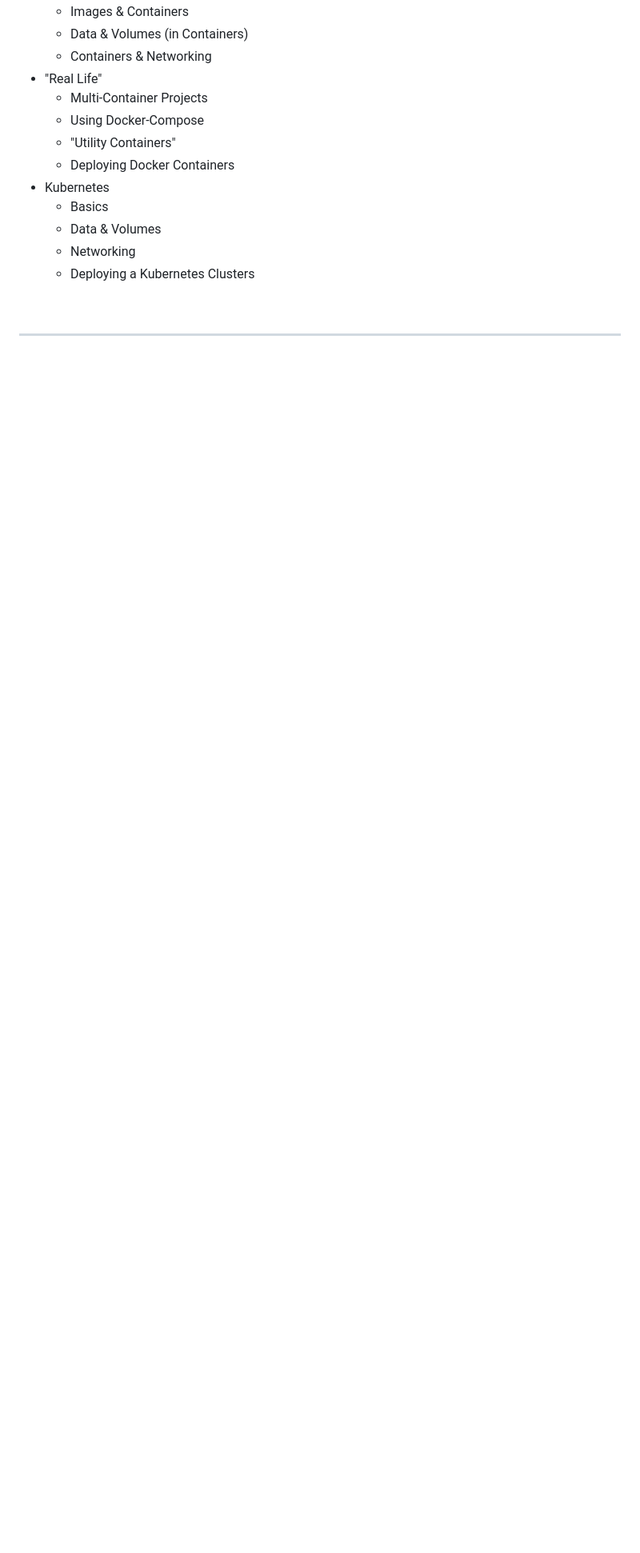
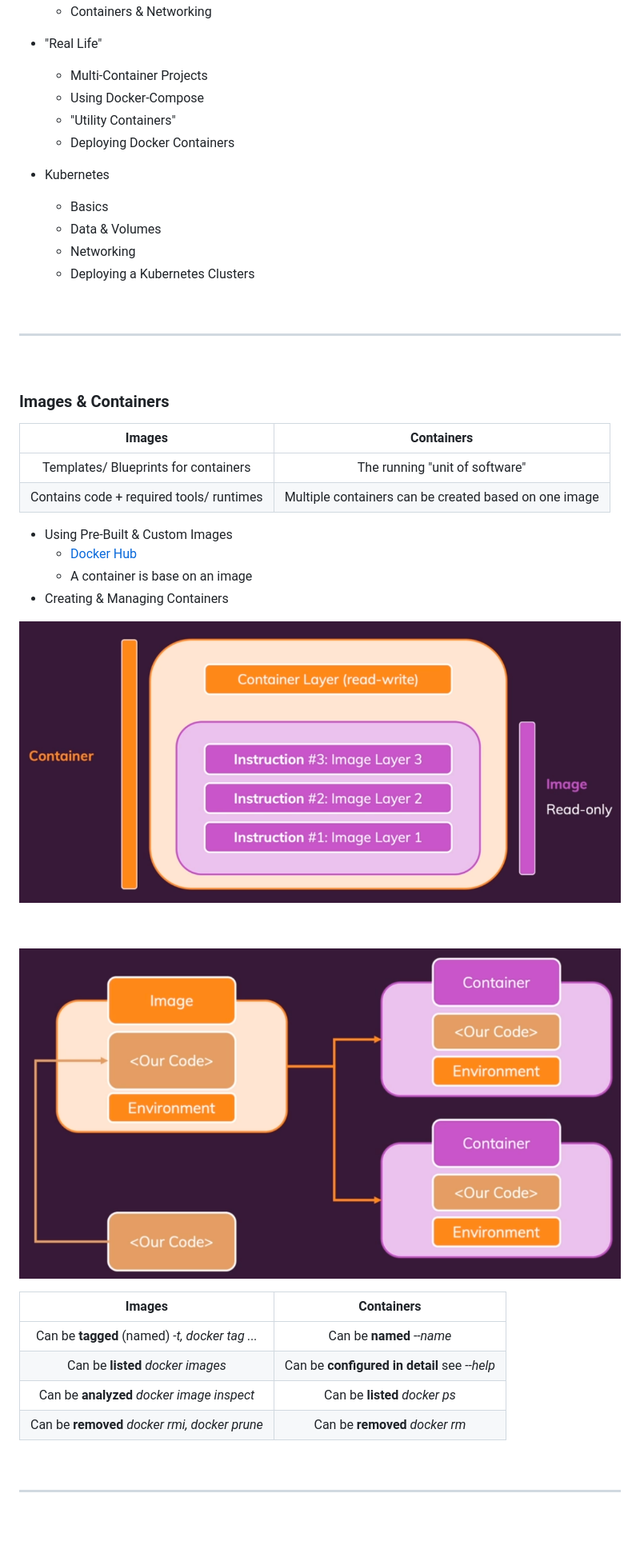
Before and after one commit to DarrelASandbox/devops-docker-kubernetes, a Markdown page: README.md, the part around one of its changes. Shown at 80% size. GitHub-like rendering; pictures changed too: diagrams/image-containers.png (added), diagrams/image-layers.png (added); blank space fills up the shorter version.

```diff
--- a/README.md
+++ b/README.md
@@ -79,3 +99,34 @@ docker stop elegant_ganguly
 ---
 
 &nbsp;
+
+### Images & Containers
+
+|                  Images                  |                      Containers                       |
+| :--------------------------------------: | :---------------------------------------------------: |
+|   Templates/ Blueprints for containers   |            The running "unit of software"             |
+| Contains code + required tools/ runtimes | Multiple containers can be created based on one image |
+
+- Using Pre-Built & Custom Images
+  - [Docker Hub](https://hub.docker.com/)
+  - A container is base on an image
+- Creating & Managing Containers
+
+![image-layers](./diagrams/image-layers.png)
+
+&nbsp;
+
+![image-containers](./diagrams/image-containers.png)
+
+|                         Images                         |                      Containers                      |
+| :----------------------------------------------------: | :--------------------------------------------------: |
+| Can be <b>tagged</b> (named) <i>-t, docker tag ...</i> |          Can be <b>named</b> <i>--name</i>           |
+|       Can be <b>listed</b> <i>docker images</i>        | Can be <b>configured in detail</b> see <i>--help</i> |
+|   Can be <b>analyzed</b> <i>docker image inspect</i>   |        Can be <b>listed</b> <i>docker ps</i>         |
+| Can be <b>removed</b> <i>docker rmi, docker prune</i>  |        Can be <b>removed</b> <i>docker rm</i>        |
+
+&nbsp;
+
+---
+
+&nbsp;
```
Also changed, not shown: other parts of README.md (+20 -0 lines), 6 other files.
